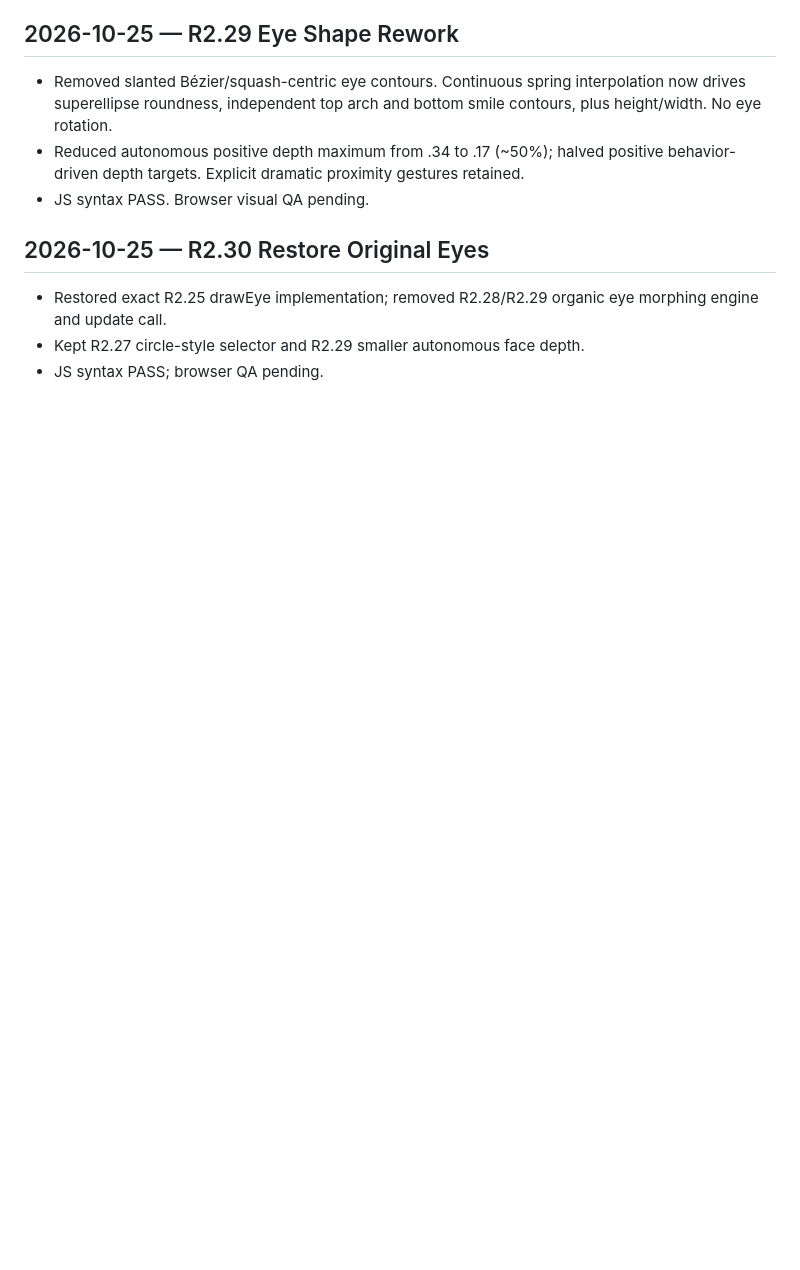
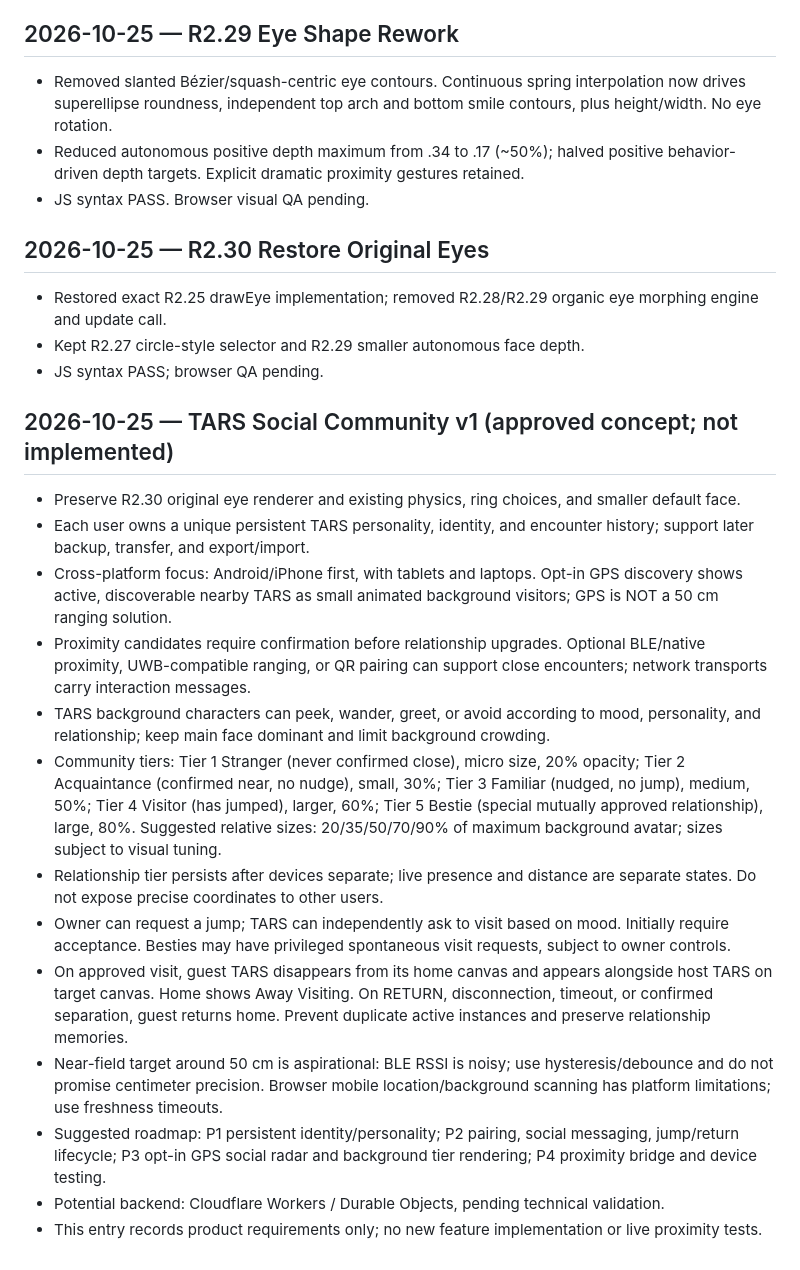
Before and after one commit to aryomsd/tars-living-face, a Markdown page: docs/development-log.md, the part around the change. Drawn GitHub-style; blank space fills up the shorter version.

Commit message:
docs: capture TARS Social Community v1 specification (#31)

```diff
--- a/docs/development-log.md
+++ b/docs/development-log.md
@@ -160,3 +160,18 @@
 - Restored exact R2.25 drawEye implementation; removed R2.28/R2.29 organic eye morphing engine and update call.
 - Kept R2.27 circle-style selector and R2.29 smaller autonomous face depth.
 - JS syntax PASS; browser QA pending.
+
+## 2026-10-25 — TARS Social Community v1 (approved concept; not implemented)
+- Preserve R2.30 original eye renderer and existing physics, ring choices, and smaller default face.
+- Each user owns a unique persistent TARS personality, identity, and encounter history; support later backup, transfer, and export/import.
+- Cross-platform focus: Android/iPhone first, with tablets and laptops. Opt-in GPS discovery shows active, discoverable nearby TARS as small animated background visitors; GPS is NOT a 50 cm ranging solution.
+- Proximity candidates require confirmation before relationship upgrades. Optional BLE/native proximity, UWB-compatible ranging, or QR pairing can support close encounters; network transports carry interaction messages.
+- TARS background characters can peek, wander, greet, or avoid according to mood, personality, and relationship; keep main face dominant and limit background crowding.
+- Community tiers: Tier 1 Stranger (never confirmed close), micro size, 20% opacity; Tier 2 Acquaintance (confirmed near, no nudge), small, 30%; Tier 3 Familiar (nudged, no jump), medium, 50%; Tier 4 Visitor (has jumped), larger, 60%; Tier 5 Bestie (special mutually approved relationship), large, 80%. Suggested relative sizes: 20/35/50/70/90% of maximum background avatar; sizes subject to visual tuning.
+- Relationship tier persists after devices separate; live presence and distance are separate states. Do not expose precise coordinates to other users.
+- Owner can request a jump; TARS can independently ask to visit based on mood. Initially require acceptance. Besties may have privileged spontaneous visit requests, subject to owner controls.
+- On approved visit, guest TARS disappears from its home canvas and appears alongside host TARS on target canvas. Home shows Away Visiting. On RETURN, disconnection, timeout, or confirmed separation, guest returns home. Prevent duplicate active instances and preserve relationship memories.
+- Near-field target around 50 cm is aspirational: BLE RSSI is noisy; use hysteresis/debounce and do not promise centimeter precision. Browser mobile location/background scanning has platform limitations; use freshness timeouts.
+- Suggested roadmap: P1 persistent identity/personality; P2 pairing, social messaging, jump/return lifecycle; P3 opt-in GPS social radar and background tier rendering; P4 proximity bridge and device testing.
+- Potential backend: Cloudflare Workers / Durable Objects, pending technical validation.
+- This entry records product requirements only; no new feature implementation or live proximity tests.
```
